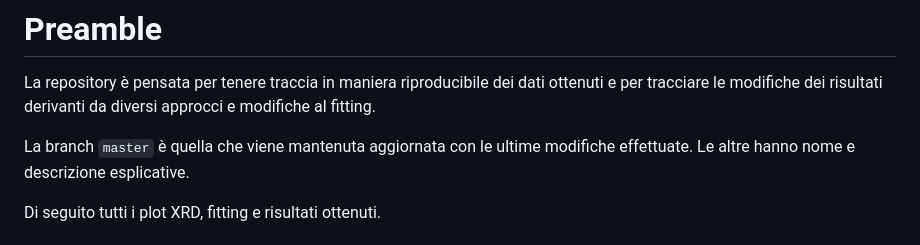
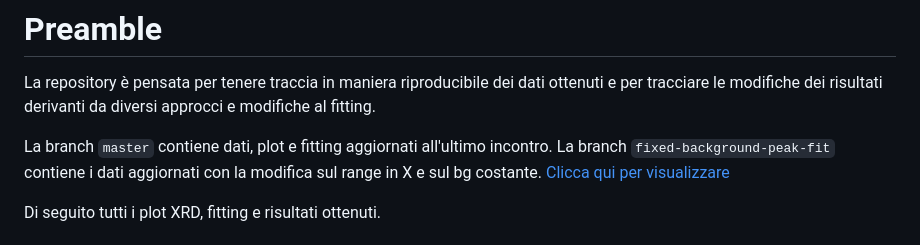
Before and after one commit to Stefanomarton/XRD-peek-data, a Markdown page: README.md, the part around the change. Drawn GitHub-style.

```diff
--- a/README.md
+++ b/README.md
@@ -2,8 +2,8 @@
 
 La repository è pensata per tenere traccia in maniera riproducibile dei dati ottenuti e per tracciare le modifiche dei risultati derivanti da diversi approcci e modifiche al fitting.
 
-La branch `master` è quella che viene mantenuta aggiornata con le ultime modifiche effettuate.
-Le altre hanno nome e descrizione esplicative.
+La branch `master` contiene dati, plot e fitting aggiornati all'ultimo incontro.
+La branch `fixed-background-peak-fit` contiene i dati aggiornati con la modifica sul range in X e sul bg costante. [Clicca qui per visualizzare](https://github.com/Stefanomarton/XRD-peek-data/tree/fixed-background-peak-fit-(x%26y))
 
 Di seguito tutti i plot XRD, fitting e risultati ottenuti.
 
```
